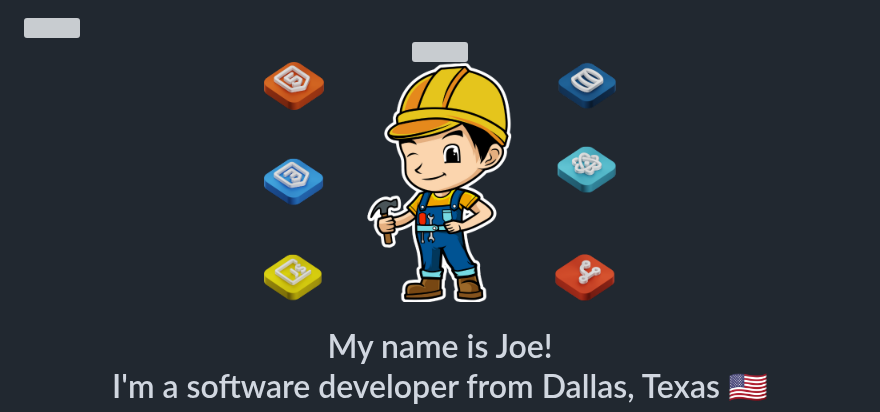
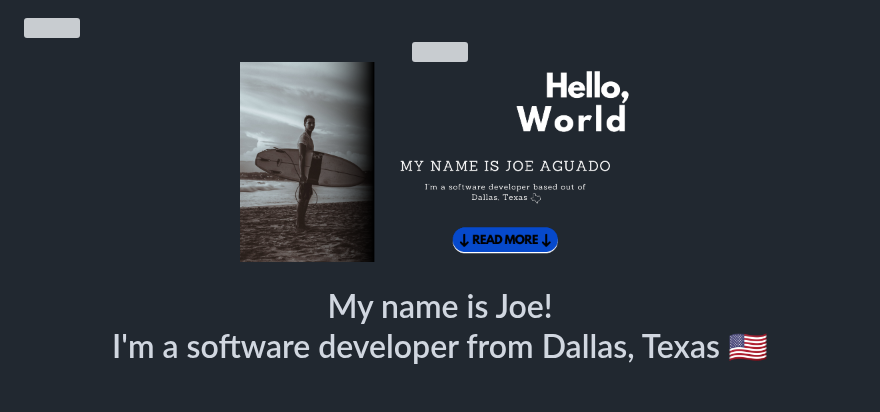
Before and after one commit to joeoverflowcode/joeoverflowcode, a Markdown page: README.md, the part around the change. GitHub-like rendering; pictures changed too: readme5.png (added); blank space fills up the shorter version; grey boxes are pictures that could not be loaded.

Commit message:
added: banner5

```diff
--- a/README.md
+++ b/README.md
@@ -6,7 +6,7 @@
 </div>
 
 <div align=center>
-<img src="https://github.com/joeoverflowcode/joeoverflowcode/blob/main/readme4.png" width="400"/>
+<img src="https://github.com/joeoverflowcode/joeoverflowcode/blob/main/readme5.png" width="400"/>
 </div>
 <h1 align="center">My name is Joe! <br/>
 I'm a software developer from Dallas, Texas 🇺🇸</h1>
```
